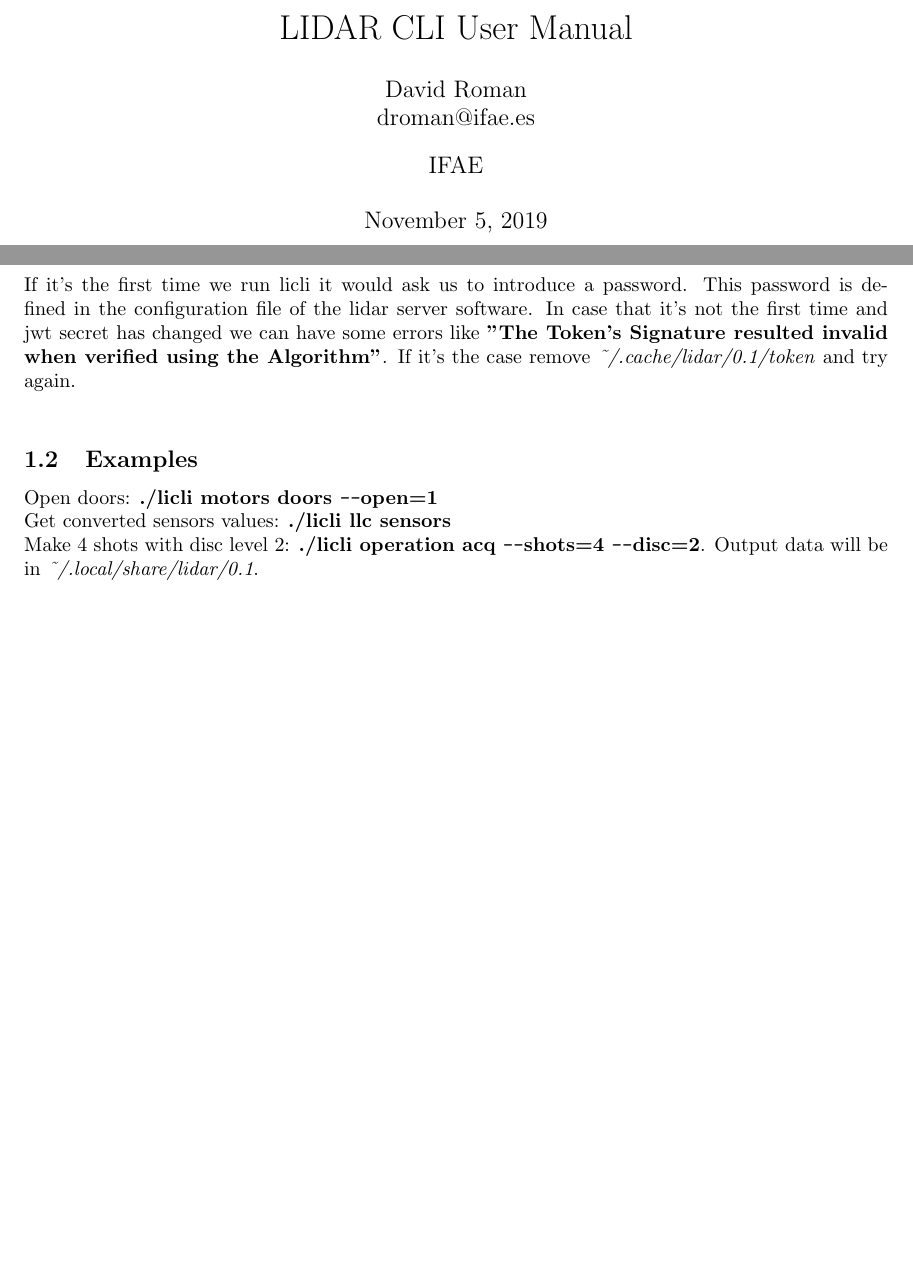
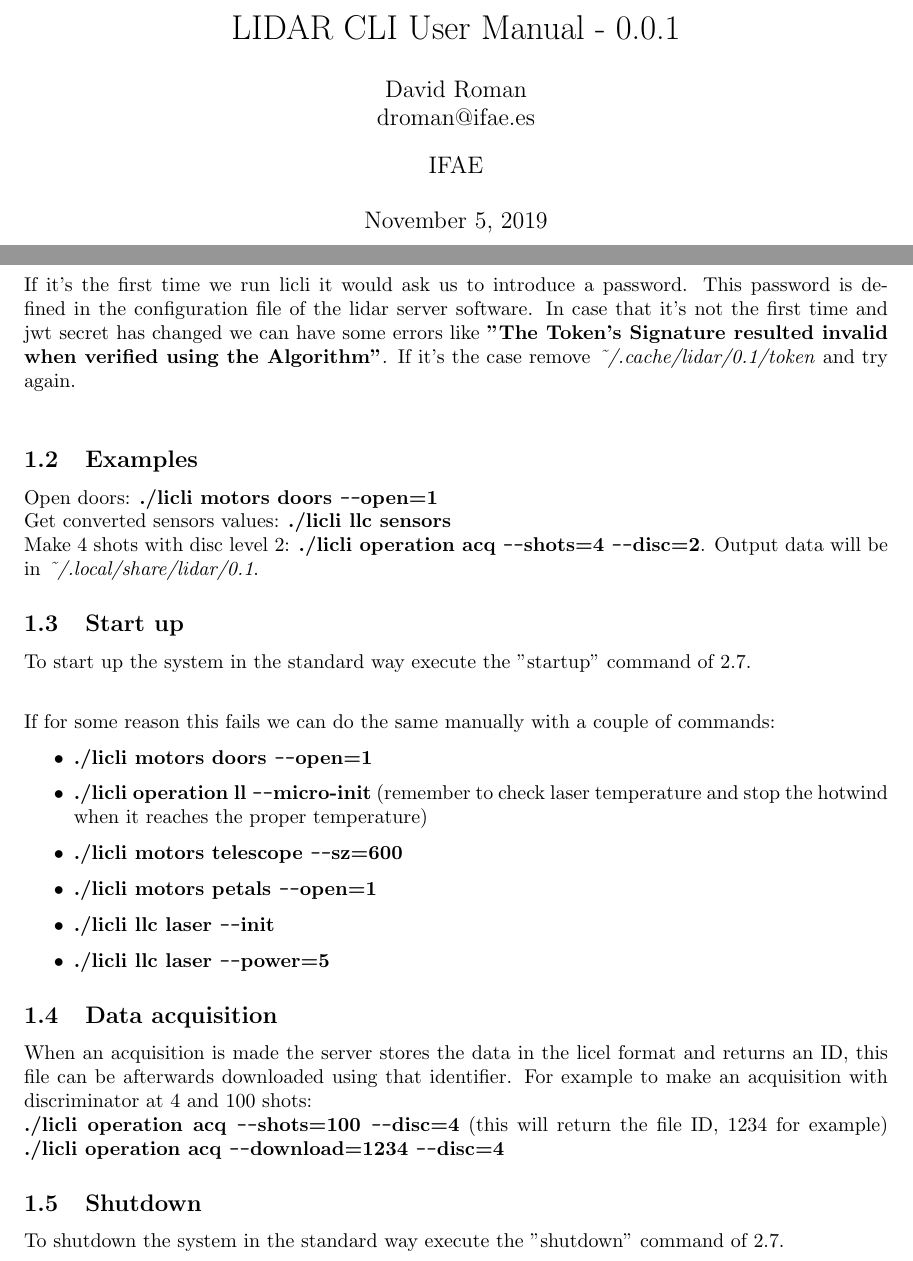
Before and after one commit to IFAEControl/lidar-cli, a LaTeX document (doc/manual.tex): two parts of pages 1 and 3 of 8, joined at a grey line, cut so that both start at the same text, the shorter picture padded with empty space. Compiled offline with pdfLaTeX.

Commit message:
add steps to manually start the lidar

```diff
--- a/doc/manual.tex
+++ b/doc/manual.tex
@@ -37,7 +37,7 @@
 
 
 \begin{document}
-\title{LIDAR CLI User Manual}
+\title{LIDAR CLI User Manual - 0.0.1}
 \author{David Roman \\  \href{mailto:droman@ifae.es}{droman@ifae.es} }
 \affil{IFAE}
 \maketitle
@@ -60,6 +60,25 @@ In case that it's not the first time and jwt secret has changed we can have some
 Open doors: \textbf{./licli motors doors \texttt{-{}-}open=1}\\
 Get converted sensors values: \textbf{./licli llc sensors}\\
 Make 4 shots with disc level 2: \textbf{./licli operation acq \texttt{-{}-}shots=4 \texttt{-{}-}disc=2}. Output data will be in \textit{\~{}/.local/share/lidar/0.1}.
+
+\subsection{Start up}
+To start up the system in the standard way execute the "startup" command of \ref{operationcmds}.\\
+
+If for some reason this fails we can do the same manually with a couple of commands:
+\begin{itemize}
+	\item \textbf{./licli motors doors \texttt{-{}-}open=1}
+	\item \textbf{./licli operation ll  \texttt{-{}-}micro-init} (remember to check laser temperature and stop the hotwind when it reaches the proper temperature)
+	\item \textbf{./licli motors telescope \texttt{-{}-}sz=600}
+	\item \textbf{./licli motors petals \texttt{-{}-}open=1}
+	\item \textbf{./licli llc laser \texttt{-{}-}init}
+	\item  \textbf{./licli llc laser \texttt{-{}-}power=5}
+\end{itemize}
+\subsection{Data acquisition}
+When an acquisition is made the server stores the data in the licel format and returns an ID, this file can be afterwards downloaded using that identifier. For example to make an acquisition with discriminator at 4 and 100 shots:\\
+\textbf{./licli operation acq \texttt{-{}-}shots=100 \texttt{-{}-}disc=4}  (this will return the file ID, 1234 for example)
+\textbf{./licli operation acq \texttt{-{}-}download=1234 \texttt{-{}-}disc=4}
+\subsection{Shutdown}
+To shutdown the system in the standard way execute the "shutdown" command of \ref{operationcmds}.\\
 
 \subsection{Connect to internal network}
 There are two switches. One of them is used for all the devices that are accessible from outside the container, the other contains all devices connected to the internal network. To access this network connect a laptop with an ethernet cable with these settings: mask 255.255.255.0, ip 192.168.127.230 or below. Inside this local network the server is at 192.168.127.253.
```
Also changed, not shown: doc/manual.pdf.
